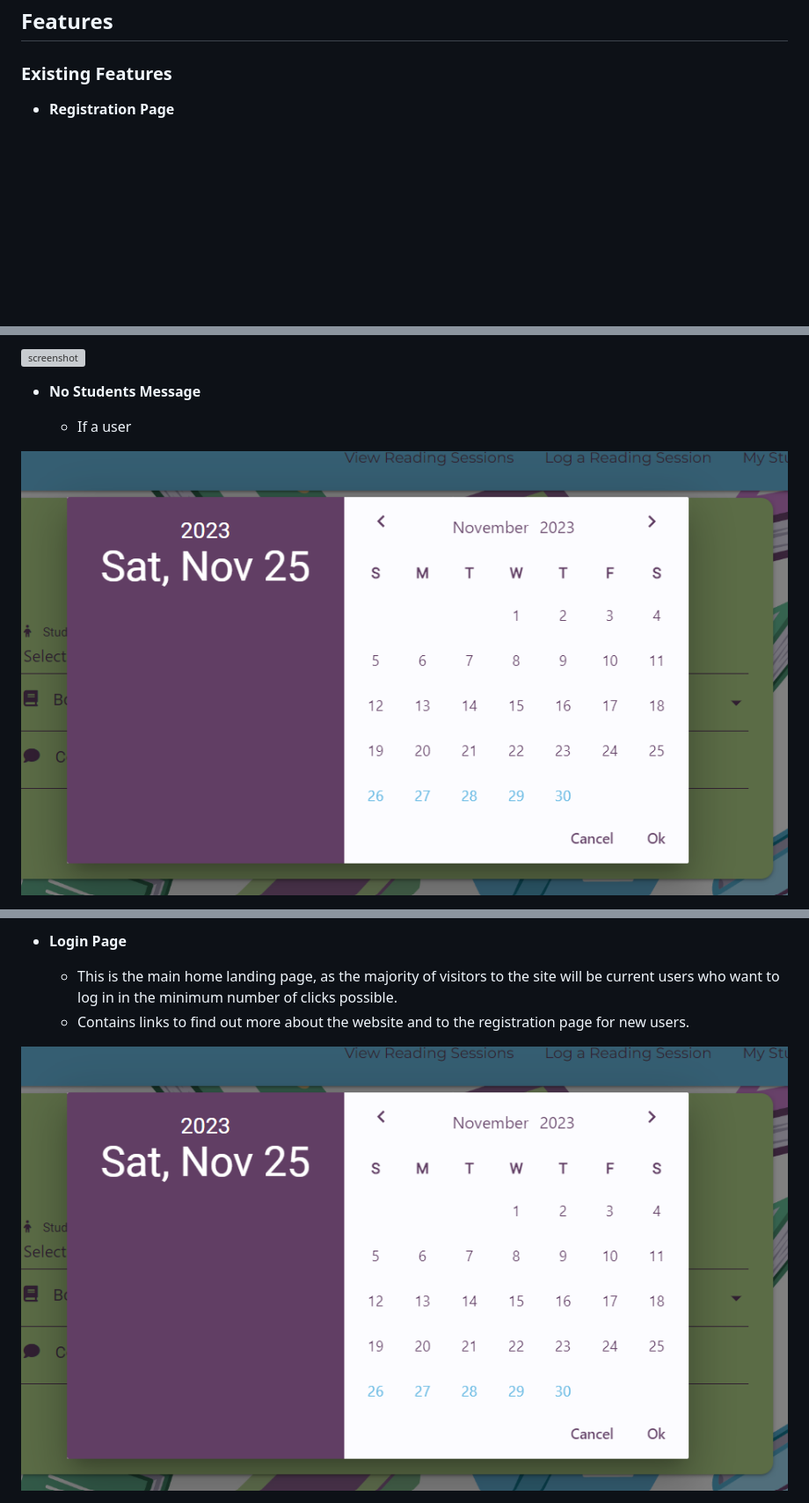
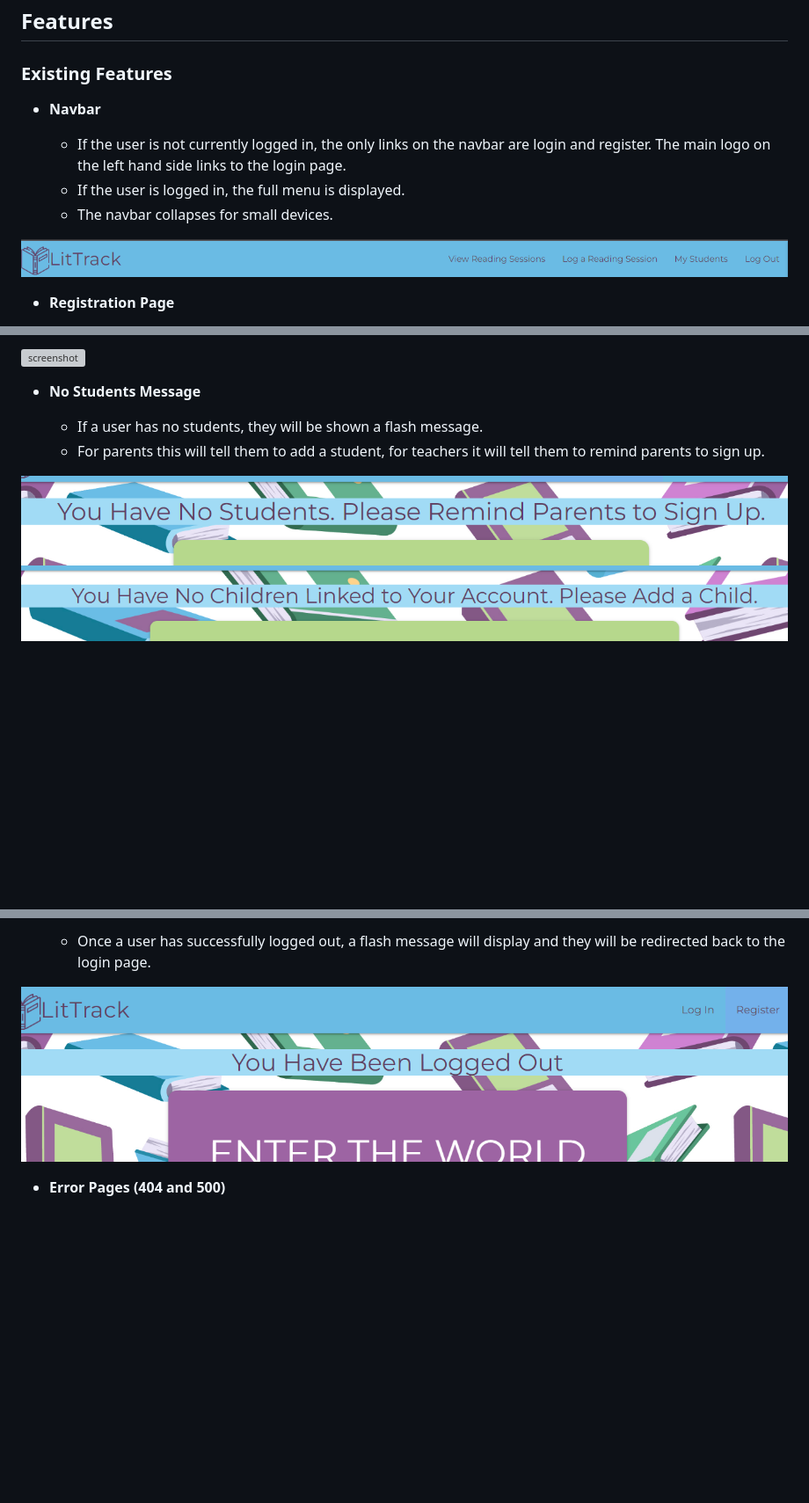
Before and after one commit to laurabolwell/lit-track, a Markdown page: README.md, 3 parts joined by grey strips. Shown: that part at 88% size. Rendered like a GitHub page; pictures changed too: documentation/features/logged_out_message.png (added), documentation/features/navbar.png (added), documentation/features/no_children_message.png (added); blank space fills up the shorter version; grey boxes are pictures that could not be loaded.

```diff
--- a/README.md
+++ b/README.md
@@ -129,6 +129,14 @@ I've used [Balsamiq](https://balsamiq.com/wireframes) to design my site wirefram
 
 ### Existing Features
 
+- **Navbar**
+
+    - If the user is not currently logged in, the only links on the navbar are login and register. The main logo on the left hand side links to the login page.
+    - If the user is logged in, the full menu is displayed.
+    - The navbar collapses for small devices.
+
+![screenshot](documentation/features/navbar.png)
+
 - **Registration Page**
 
     - Requires a registration code to either register as a teacher or parent. Users must choose a username, this has a pattern attribute to ensure it cannot be left blank.
@@ -293,7 +308,9 @@ I've used [Balsamiq](https://balsamiq.com/wireframes) to design my site wirefram
 
 - **No Students Message**
 
-    - If a user
+    - If a user has no students, they will be shown a flash message.
+    - For parents this will tell them to add a student, for teachers it will tell them to remind parents to sign up.
 
-![screenshot](documentation/features/datepicker.png)
+![screenshot](documentation/features/no_students_message.png)
+![screenshot](documentation/features/no_children_message.png)
 
@@ -301,8 +318,7 @@ I've used [Balsamiq](https://balsamiq.com/wireframes) to design my site wirefram
 
-- **Login Page**
+    - Once a user has successfully logged out, a flash message will display and they will be redirected back to the login page.
 
-    - This is the main home landing page, as the majority of visitors to the site will be current users who want to log in in the minimum number of clicks possible.
-    - Contains links to find out more about the website and to the registration page for new users.
+![screenshot](documentation/features/logged_out_message.png)
 
-![screenshot](documentation/features/datepicker.png)
+- **Error Pages (404 and 500)**
 
```
Also changed, not shown: other parts of README.md (+22 -52 lines), documentation/features/404.png (added), documentation/features/incorrect_username_message.png (added).
